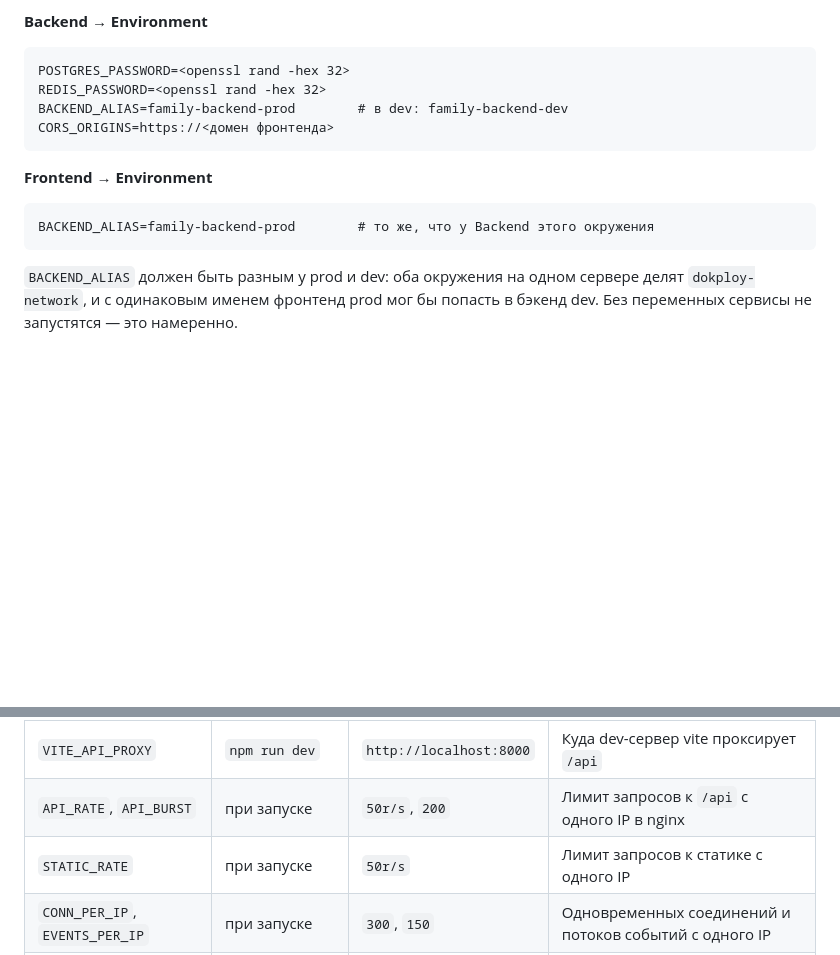
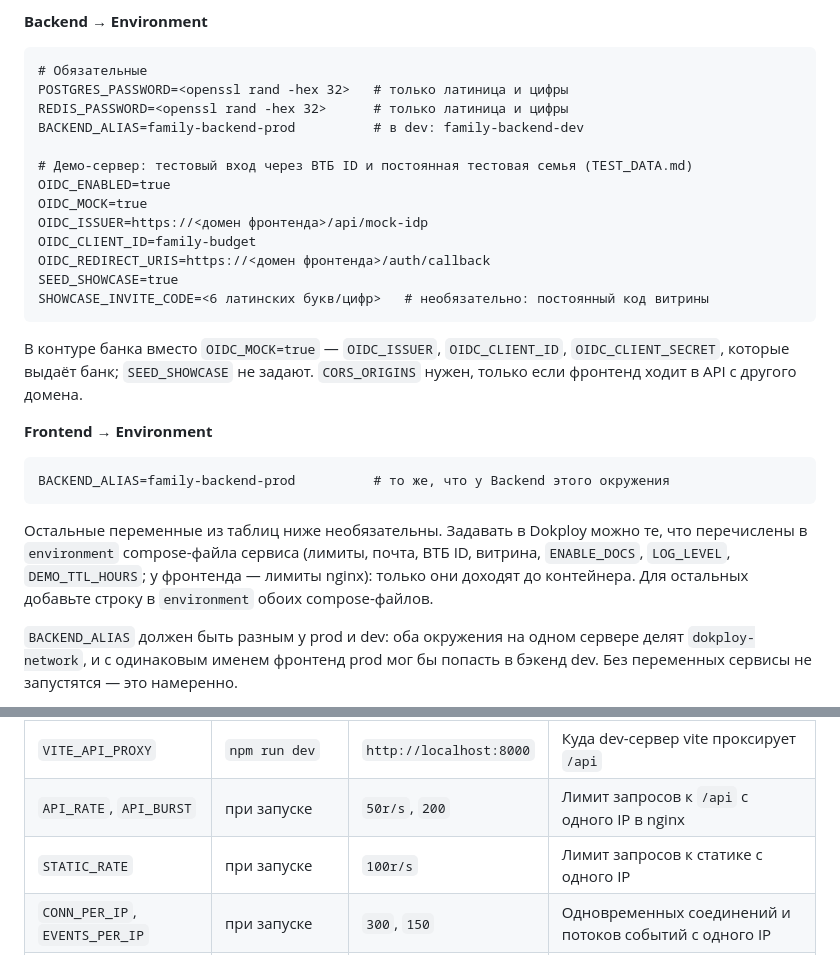
Before and after one commit to leksika1/VTB-Hack, a Markdown page: docs/OPERATIONS.md, 2 parts joined by grey strips. Drawn GitHub-style; blank space fills up the shorter version.

Commit message:
docs: full Dokploy environment list, correct showcase free amount

````diff
--- a/docs/OPERATIONS.md
+++ b/docs/OPERATIONS.md
@@ -37,17 +37,33 @@
 **Backend → Environment**
 
 ```
-POSTGRES_PASSWORD=<openssl rand -hex 32>
-REDIS_PASSWORD=<openssl rand -hex 32>
-BACKEND_ALIAS=family-backend-prod        # в dev: family-backend-dev
-CORS_ORIGINS=https://<домен фронтенда>
+# Обязательные
+POSTGRES_PASSWORD=<openssl rand -hex 32>   # только латиница и цифры
+REDIS_PASSWORD=<openssl rand -hex 32>      # только латиница и цифры
+BACKEND_ALIAS=family-backend-prod          # в dev: family-backend-dev
+
+# Демо-сервер: тестовый вход через ВТБ ID и постоянная тестовая семья (TEST_DATA.md)
+OIDC_ENABLED=true
+OIDC_MOCK=true
+OIDC_ISSUER=https://<домен фронтенда>/api/mock-idp
+OIDC_CLIENT_ID=family-budget
+OIDC_REDIRECT_URIS=https://<домен фронтенда>/auth/callback
+SEED_SHOWCASE=true
+SHOWCASE_INVITE_CODE=<6 латинских букв/цифр>   # необязательно: постоянный код витрины
 ```
+
+В контуре банка вместо `OIDC_MOCK=true` — `OIDC_ISSUER`, `OIDC_CLIENT_ID`, `OIDC_CLIENT_SECRET`, которые выдаёт банк;
+`SEED_SHOWCASE` не задают. `CORS_ORIGINS` нужен, только если фронтенд ходит в API с другого домена.
 
 **Frontend → Environment**
 
 ```
-BACKEND_ALIAS=family-backend-prod        # то же, что у Backend этого окружения
+BACKEND_ALIAS=family-backend-prod          # то же, что у Backend этого окружения
 ```
+
+Остальные переменные из таблиц ниже необязательны. Задавать в Dokploy можно те, что перечислены в `environment`
+compose-файла сервиса (лимиты, почта, ВТБ ID, витрина, `ENABLE_DOCS`, `LOG_LEVEL`, `DEMO_TTL_HOURS`; у фронтенда —
+лимиты nginx): только они доходят до контейнера. Для остальных добавьте строку в `environment` обоих compose-файлов.
 
 `BACKEND_ALIAS` должен быть разным у prod и dev: оба окружения на одном сервере делят `dokploy-network`, и с одинаковым
 именем фронтенд prod мог бы попасть в бэкенд dev. Без переменных сервисы не запустятся — это намеренно.
@@ -113,7 +129,7 @@ Environment как выше, Deploy Backend, затем Frontend. Старые
 | `VITE_API_URL` | при сборке (build arg) | пусто | Адрес API, если он на другом домене. Пусто — тот же домен |
 | `VITE_API_PROXY` | `npm run dev` | `http://localhost:8000` | Куда dev-сервер vite проксирует `/api` |
 | `API_RATE`, `API_BURST` | при запуске | `50r/s`, `200` | Лимит запросов к `/api` с одного IP в nginx |
-| `STATIC_RATE` | при запуске | `50r/s` | Лимит запросов к статике с одного IP |
+| `STATIC_RATE` | при запуске | `100r/s` | Лимит запросов к статике с одного IP |
 | `CONN_PER_IP`, `EVENTS_PER_IP` | при запуске | `300`, `150` | Одновременных соединений и потоков событий с одного IP |
 | `CSP_CONNECT_EXTRA` | при запуске | пусто | Доп. адрес API для CSP, если фронтенд собран с `VITE_API_URL` на другой домен |
 
````
Also changed, not shown: docs/TEST_DATA.md (+1 -1 lines).
